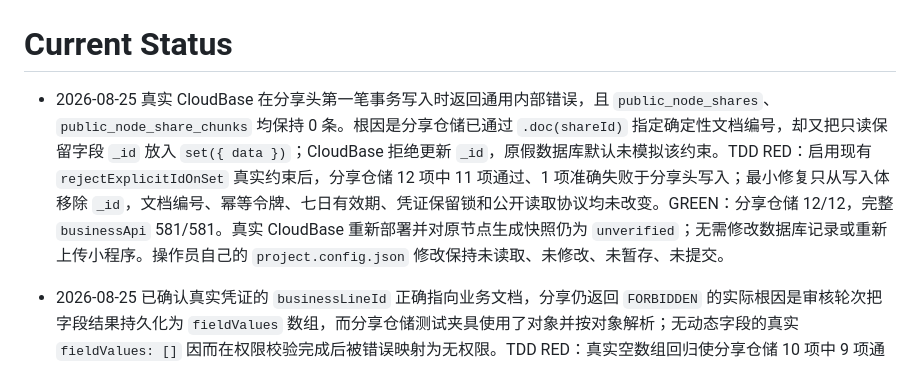
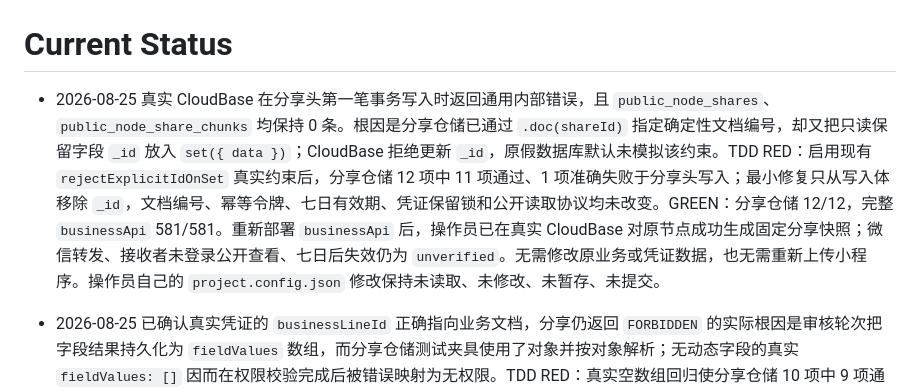
Before and after one commit to 134255/business-progress-scheduler, a Markdown page: docs/memory/STATUS.md, the part around the change. GitHub-like rendering.

Commit message:
docs: 记录分享快照云端验收

```diff
--- a/docs/memory/STATUS.md
+++ b/docs/memory/STATUS.md
@@ -1,6 +1,6 @@
 # Current Status
 
-- 2026-08-25 真实 CloudBase 在分享头第一笔事务写入时返回通用内部错误，且 `public_node_shares`、`public_node_share_chunks` 均保持 0 条。根因是分享仓储已通过 `.doc(shareId)` 指定确定性文档编号，却又把只读保留字段 `_id` 放入 `set({ data })`；CloudBase 拒绝更新 `_id`，原假数据库默认未模拟该约束。TDD RED：启用现有 `rejectExplicitIdOnSet` 真实约束后，分享仓储 12 项中 11 项通过、1 项准确失败于分享头写入；最小修复只从写入体移除 `_id`，文档编号、幂等令牌、七日有效期、凭证保留锁和公开读取协议均未改变。GREEN：分享仓储 12/12，完整 `businessApi` 581/581。真实 CloudBase 重新部署并对原节点生成快照仍为 `unverified`；无需修改数据库记录或重新上传小程序。操作员自己的 `project.config.json` 修改保持未读取、未修改、未暂存、未提交。
+- 2026-08-25 真实 CloudBase 在分享头第一笔事务写入时返回通用内部错误，且 `public_node_shares`、`public_node_share_chunks` 均保持 0 条。根因是分享仓储已通过 `.doc(shareId)` 指定确定性文档编号，却又把只读保留字段 `_id` 放入 `set({ data })`；CloudBase 拒绝更新 `_id`，原假数据库默认未模拟该约束。TDD RED：启用现有 `rejectExplicitIdOnSet` 真实约束后，分享仓储 12 项中 11 项通过、1 项准确失败于分享头写入；最小修复只从写入体移除 `_id`，文档编号、幂等令牌、七日有效期、凭证保留锁和公开读取协议均未改变。GREEN：分享仓储 12/12，完整 `businessApi` 581/581。重新部署 `businessApi` 后，操作员已在真实 CloudBase 对原节点成功生成固定分享快照；微信转发、接收者未登录公开查看、七日后失效仍为 `unverified`。无需修改原业务或凭证数据，也无需重新上传小程序。操作员自己的 `project.config.json` 修改保持未读取、未修改、未暂存、未提交。
 
 - 2026-08-25 已确认真实凭证的 `businessLineId` 正确指向业务文档，分享仍返回 `FORBIDDEN` 的实际根因是审核轮次把字段结果持久化为 `fieldValues` 数组，而分享仓储测试夹具使用了对象并按对象解析；无动态字段的真实 `fieldValues: []` 因而在权限校验完成后被错误映射为无权限。TDD RED：真实空数组回归使分享仓储 10 项中 9 项通过、1 项准确失败；非空字段快照回归使 11 项中 10 项通过、1 项准确失败。最小修复把真实数组严格转换为公开页所需键值对象，同时逐项验证数组稠密、字段编号唯一、字段名称和类型与节点定义一致、值类型安全且不执行访问器；活动账号、业务成员、处理人/审核人、最终通过轮次、凭证归属及永久文件元数据校验均未放宽。GREEN：分享仓储 11/11、公开只读页 1/1；最终新跑 `businessApi` 580/580、WXML 4/4，生产 JavaScript 语法与 `git diff --check` 通过。真实 CloudBase 重新部署并对原节点生成、转发和未登录查看仍为 `unverified`；无需修改业务、轮次或凭证数据，也无需重新上传小程序。操作员自己的 `project.config.json` 修改保持未读取、未修改、未暂存、未提交。
 
```
